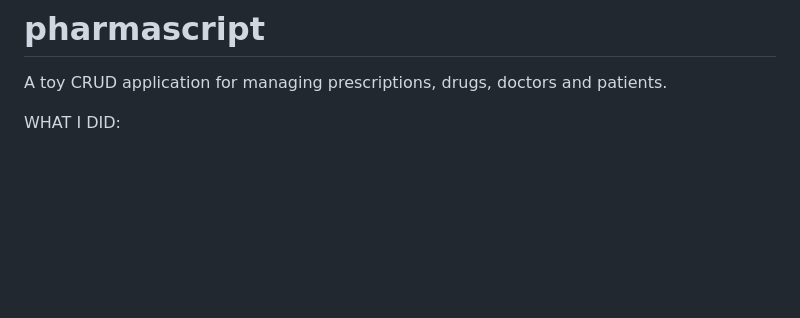
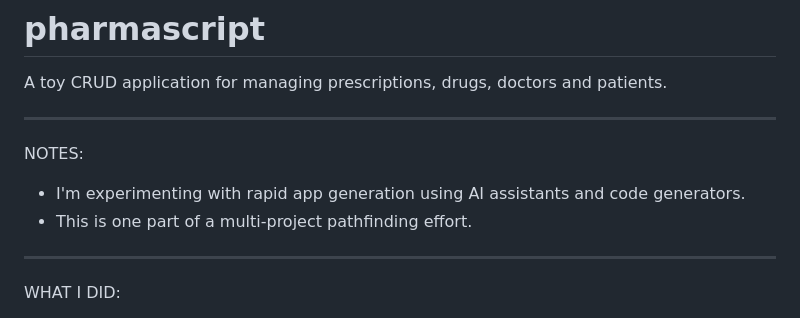
Before and after one commit to mring33621/pharma-script, a Markdown page: README.md, the part around the change printed below. Drawn GitHub-style; blank space fills up the shorter version.

Commit message:
Improved the README

```diff
--- a/README.md
+++ b/README.md
@@ -1,6 +1,15 @@
 # pharmascript
 
 A toy CRUD application for managing prescriptions, drugs, doctors and patients.
+
+---
+
+NOTES:
+
+- I'm experimenting with rapid app generation using AI assistants and code generators.
+- This is one part of a multi-project pathfinding effort.
+
+---
 
 WHAT I DID:
 
```
Also changed, not shown: other parts of README.md (+5 -0 lines).
